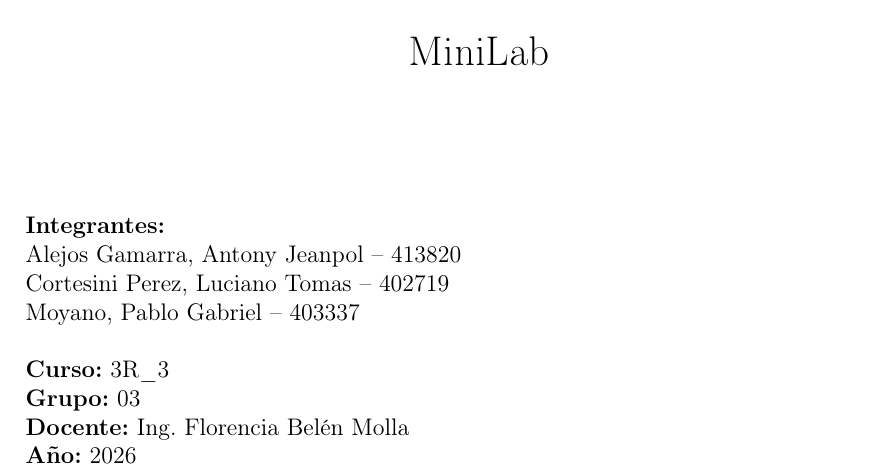
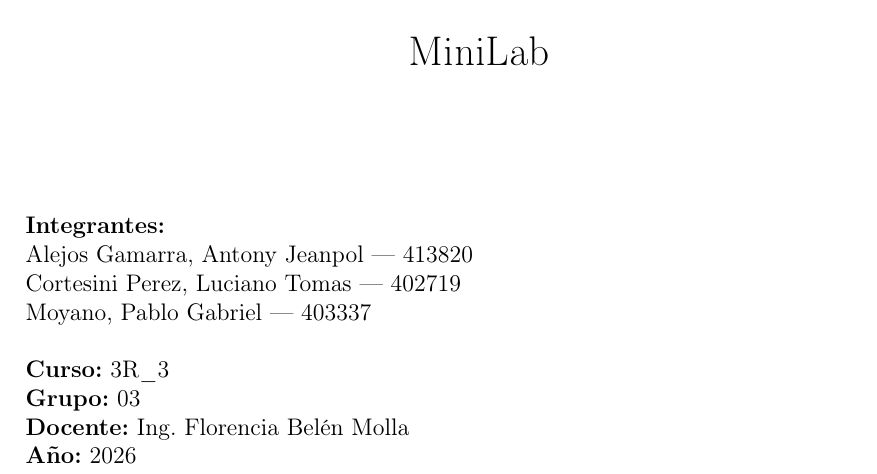
Before and after one commit to lcortesini/tecnicas-digitales-1, a LaTeX document (TP0/informe/main.tex): part of page 1 of 5, cut so that both start at the same text. Compiled offline with pdfLaTeX.

Commit message:
Corrige formato de separación en la lista de integrantes del informe

```diff
--- a/TP0/informe/main.tex
+++ b/TP0/informe/main.tex
@@ -45,9 +45,9 @@
 
     \begin{flushleft}
     \textbf{Integrantes:} \\
-    Alejos Gamarra, Antony Jeanpol -- 413820 \\
-    Cortesini Perez, Luciano Tomas  -- 402719 \\
-    Moyano, Pablo Gabriel  -- 403337 \\
+    Alejos Gamarra, Antony Jeanpol --- 413820 \\
+    Cortesini Perez, Luciano Tomas  --- 402719 \\
+    Moyano, Pablo Gabriel  --- 403337 \\
 
     \vspace{0.5cm}
 
```
